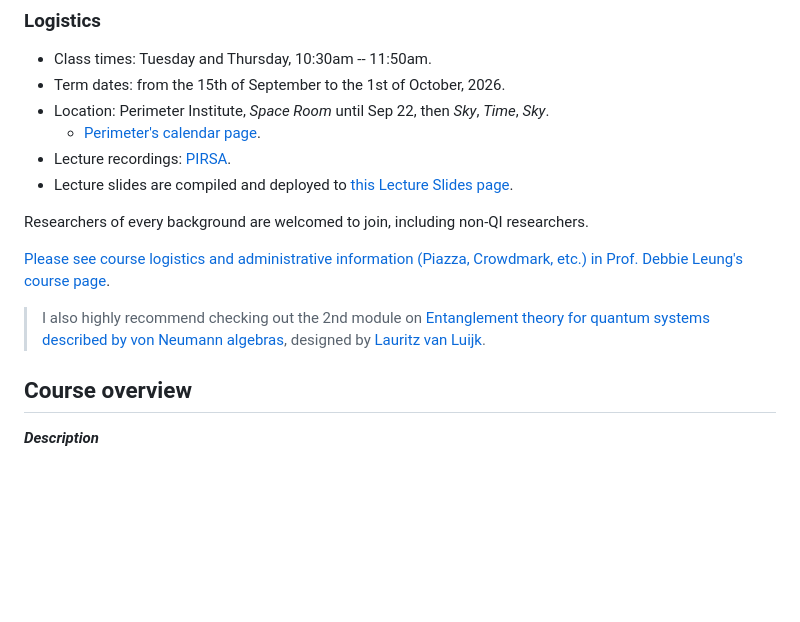
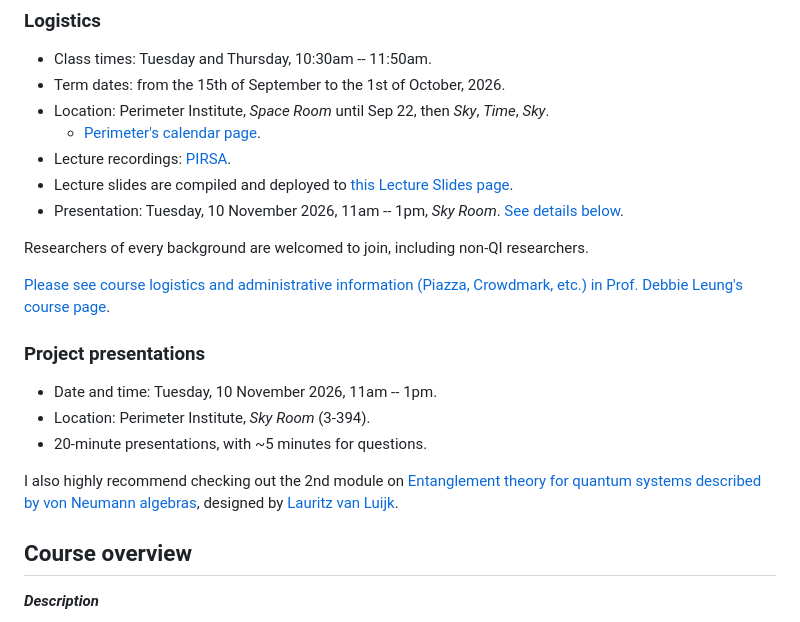
Before and after one commit to rodolfor-s/lean-quinfo-lectures, a Markdown page: README.md, the part around the change. Drawn GitHub-style; blank space fills up the shorter version.

Commit message:
Add presentation info

```diff
--- a/README.md
+++ b/README.md
@@ -39,12 +39,19 @@ To build slides locally, run [script `./lake-build-qic891+serve-slides.sh`](./la
   - [Perimeter's calendar page](https://events.perimeterinstitute.ca/event/2604/).
 - Lecture recordings: [PIRSA](https://pirsa.org/c26033).
 - Lecture slides are compiled and deployed to [this Lecture Slides page](https://rodolfor-s.github.io/lean-quinfo-lectures/).
+- Presentation: Tuesday, 10 November 2026, 11am -- 1pm, *Sky Room*. [See details below](#project-presentations).
 
 Researchers of every background are welcomed to join, including non-QI researchers.
 
 [Please see course logistics and administrative information (Piazza, Crowdmark, etc.) in Prof. Debbie Leung's course page](https://www.math.uwaterloo.ca/~wcleung/qic891-f2026.html).
 
-> I also highly recommend checking out the 2nd module on [Entanglement theory for quantum systems described by von Neumann algebras](https://lauritz-van-luijk.github.io/teaching), designed by [Lauritz van Luijk](https://lauritz-van-luijk.github.io/).
+### Project presentations
+
+- Date and time: Tuesday, 10 November 2026, 11am -- 1pm.
+- Location: Perimeter Institute, *Sky Room* (3-394).
+- 20-minute presentations, with ~5 minutes for questions.
+
+I also highly recommend checking out the 2nd module on [Entanglement theory for quantum systems described by von Neumann algebras](https://lauritz-van-luijk.github.io/teaching), designed by [Lauritz van Luijk](https://lauritz-van-luijk.github.io/).
 
 ## Course overview
 
```
